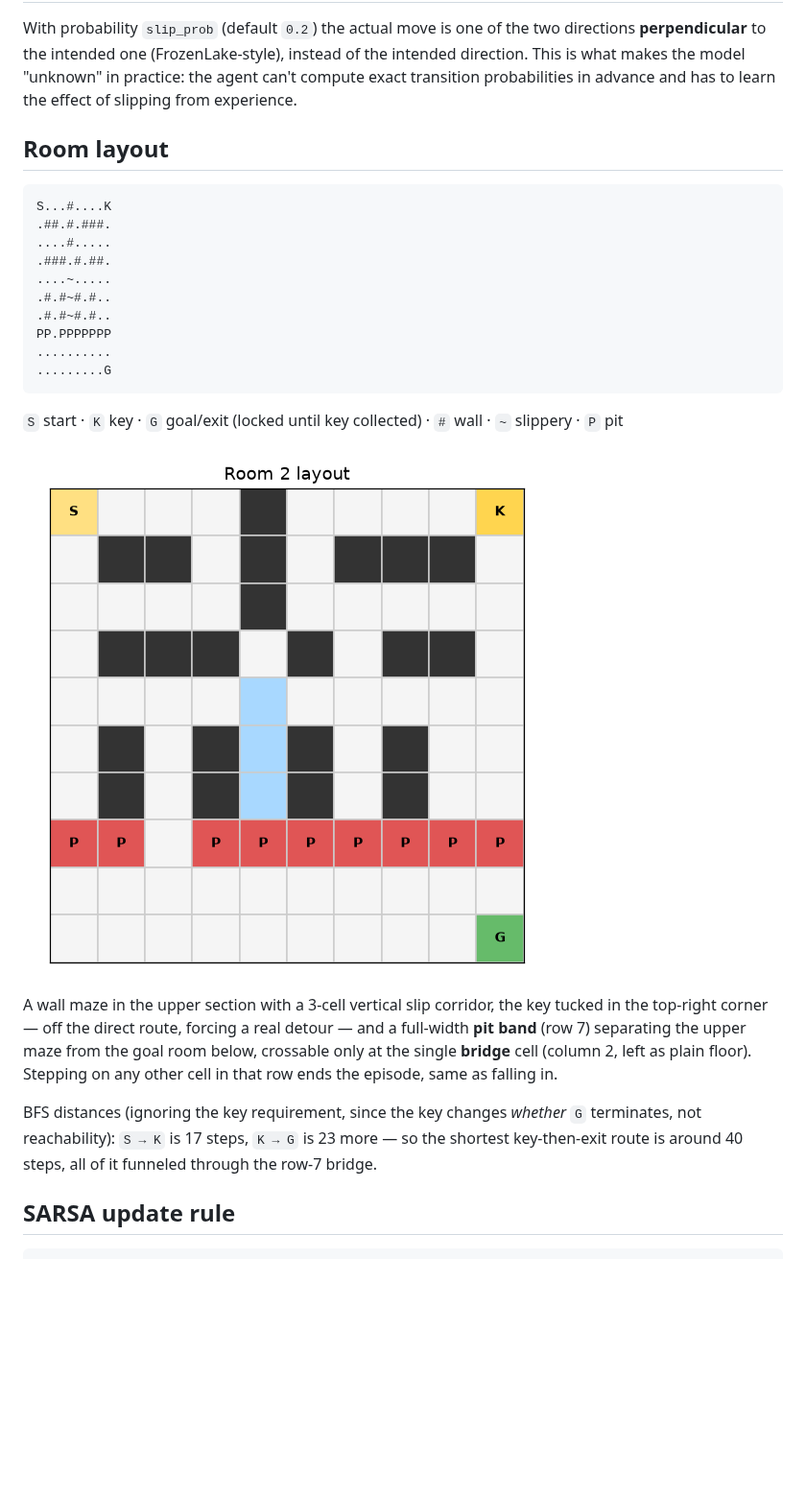
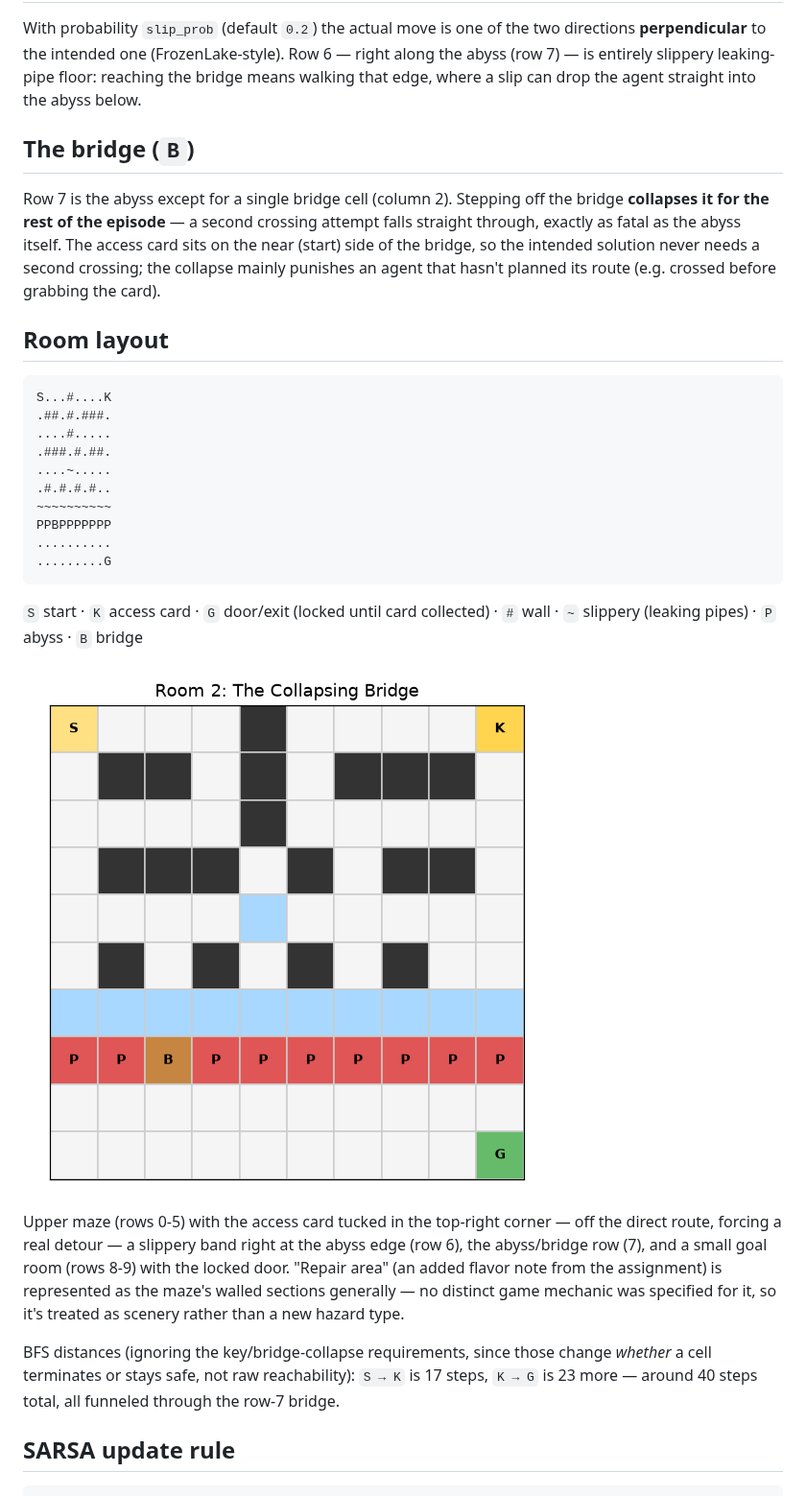
Before and after one commit to cgroup39-TB/RLProject_Merav_Tomer_Mishel, a Markdown page: Room2Merav/README.md, the part around one of its changes. Shown at 96% size. Rendered like a GitHub page; pictures changed too: Room2Merav/room_layout.png; blank space fills up the shorter version.

````diff
--- a/Room2Merav/README.md
+++ b/Room2Merav/README.md
@@ -58,10 +72,19 @@ reasonable number of episodes.
 
 With probability `slip_prob` (default `0.2`) the actual move is one of the
-two directions **perpendicular** to the intended one (FrozenLake-style),
-instead of the intended direction. This is what makes the model
-"unknown" in practice: the agent can't compute exact transition
-probabilities in advance and has to learn the effect of slipping from
-experience.
+two directions **perpendicular** to the intended one (FrozenLake-style).
+Row 6 — right along the abyss (row 7) — is entirely slippery leaking-pipe
+floor: reaching the bridge means walking that edge, where a slip can drop
+the agent straight into the abyss below.
+
+## The bridge (`B`)
+
+Row 7 is the abyss except for a single bridge cell (column 2). Stepping
+off the bridge **collapses it for the rest of the episode** — a second
+crossing attempt falls straight through, exactly as fatal as the abyss
+itself. The access card sits on the near (start) side of the bridge, so
+the intended solution never needs a second crossing; the collapse mainly
+punishes an agent that hasn't planned its route (e.g. crossed before
+grabbing the card).
 
 ## Room layout
 
@@ -71,29 +94,30 @@ S...#....K
 ....#.....
 .###.#.##.
 ....~.....
-.#.#~#.#..
-.#.#~#.#..
-PP.PPPPPPP
+.#.#.#.#..
+~~~~~~~~~~
+PPBPPPPPPP
 ..........
 .........G
 ```
 
-`S` start · `K` key · `G` goal/exit (locked until key collected) · `#` wall ·
-`~` slippery · `P` pit
+`S` start · `K` access card · `G` door/exit (locked until card collected) ·
+`#` wall · `~` slippery (leaking pipes) · `P` abyss · `B` bridge
 
 ![Room 2 layout](room_layout.png)
 
-A wall maze in the upper section with a 3-cell vertical slip corridor, the
-key tucked in the top-right corner — off the direct route, forcing a real
-detour — and a full-width **pit band** (row 7) separating the upper maze
-from the goal room below, crossable only at the single **bridge** cell
-(column 2, left as plain floor). Stepping on any other cell in that row
-ends the episode, same as falling in.
+Upper maze (rows 0-5) with the access card tucked in the top-right corner
+— off the direct route, forcing a real detour — a slippery band right at
+the abyss edge (row 6), the abyss/bridge row (7), and a small goal room
+(rows 8-9) with the locked door. "Repair area" (an added flavor note from
+the assignment) is represented as the maze's walled sections generally —
+no distinct game mechanic was specified for it, so it's treated as scenery
+rather than a new hazard type.
 
-BFS distances (ignoring the key requirement, since the key changes
-*whether* `G` terminates, not reachability): `S → K` is 17 steps, `K → G`
-is 23 more — so the shortest key-then-exit route is around 40 steps, all of
-it funneled through the row-7 bridge.
+BFS distances (ignoring the key/bridge-collapse requirements, since those
+change *whether* a cell terminates or stays safe, not raw reachability):
+`S → K` is 17 steps, `K → G` is 23 more — around 40 steps total, all
+funneled through the row-7 bridge.
 
 ## SARSA update rule
 
````
Also changed, not shown: other parts of Room2Merav/README.md (+120 -56 lines), Room2Merav/learning_curve.png, Room2Merav/sarsa_vs_qlearning.png (added), 7 other files.
